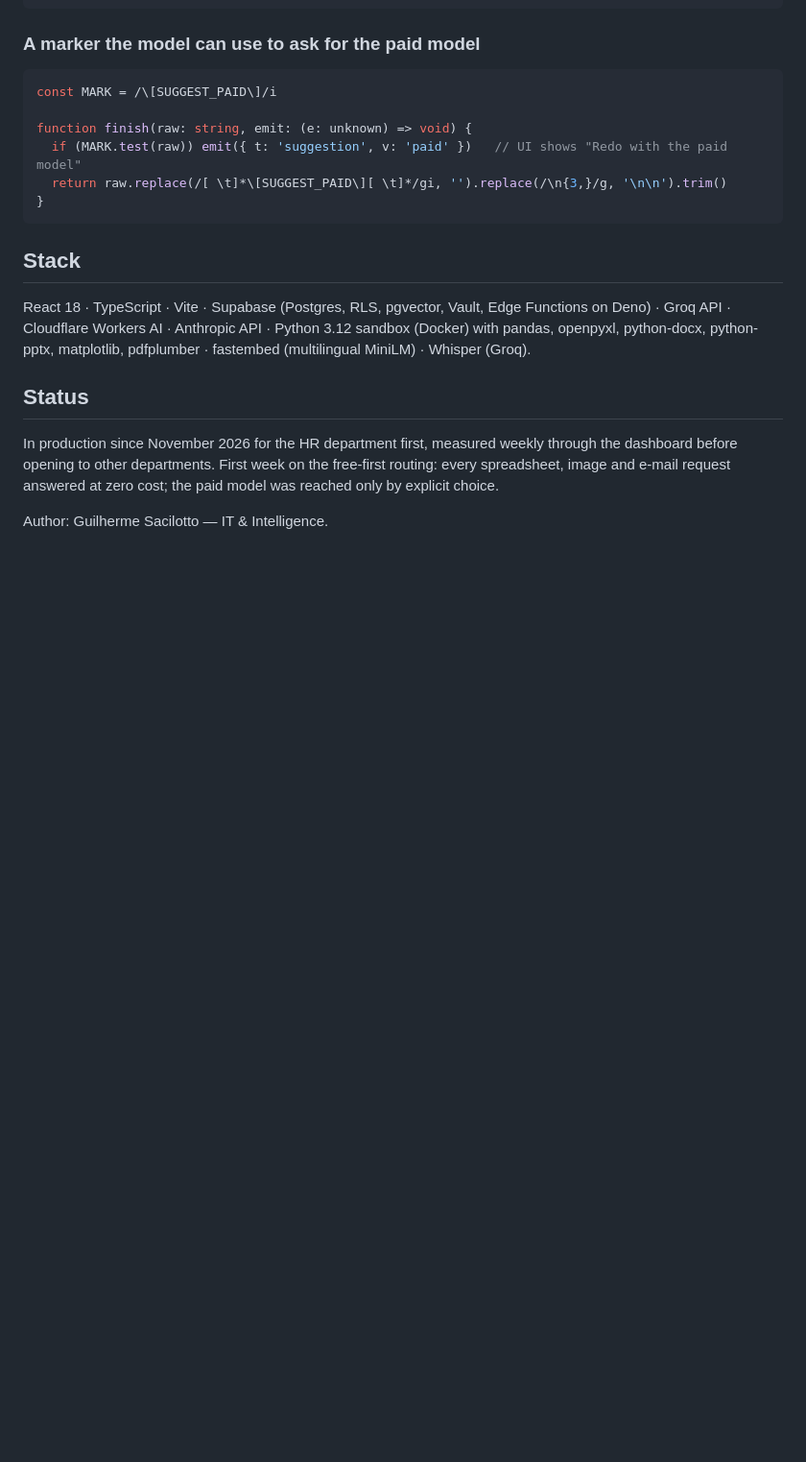
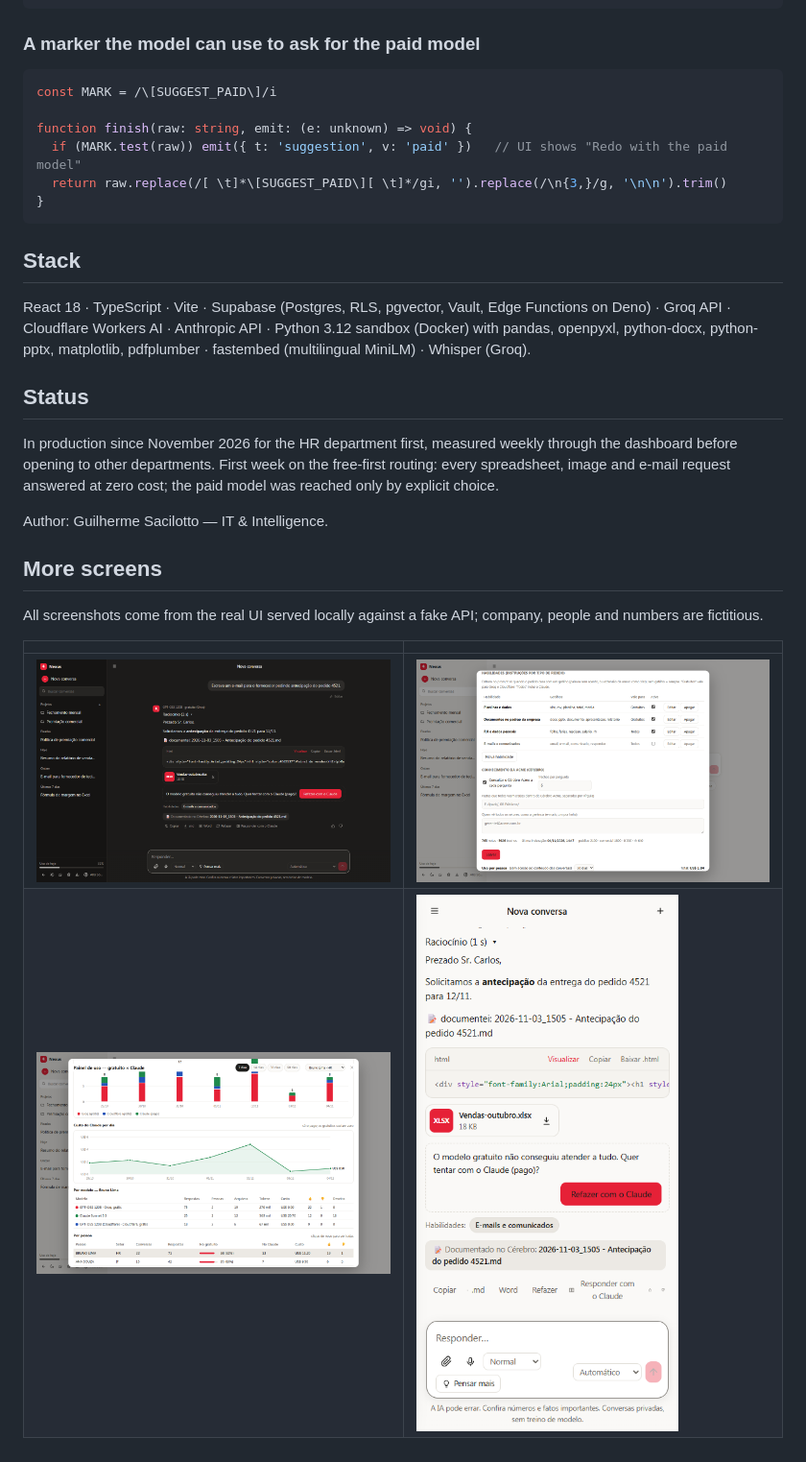
Before and after one commit to oguisacilotto/nexus-ai-workspace, a Markdown page: README.md, the part around the change. Shown at 96% size. Drawn GitHub-style; pictures changed too: assets/nexus-chat-dark.png (added), assets/nexus-dashboard-person.png (added), assets/nexus-mobile.png (added); blank space fills up the shorter version.

Commit message:
Showcase: four more screens (dark mode, skills admin, dashboard per person, phone)

```diff
--- a/README.md
+++ b/README.md
@@ -192,3 +192,12 @@ opening to other departments. First week on the free-first routing: every spread
 answered at zero cost; the paid model was reached only by explicit choice.
 
 Author: Guilherme Sacilotto — IT & Intelligence.
+
+## More screens
+
+All screenshots come from the real UI served locally against a fake API; company, people and numbers are fictitious.
+
+| | |
+|---|---|
+| ![Dark mode](assets/nexus-chat-dark.png) | ![Skills editable by admins](assets/nexus-skills-admin.png) |
+| ![Dashboard filtered by one person](assets/nexus-dashboard-person.png) | ![Phone layout](assets/nexus-mobile.png) |
```
